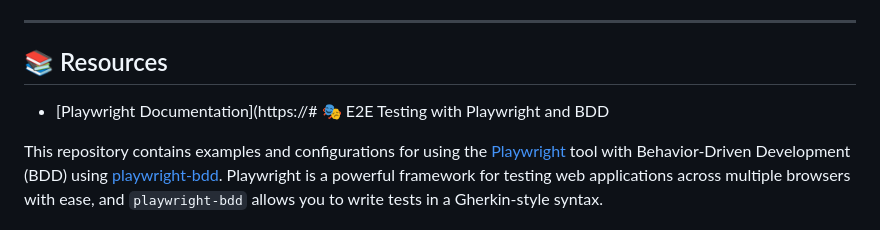
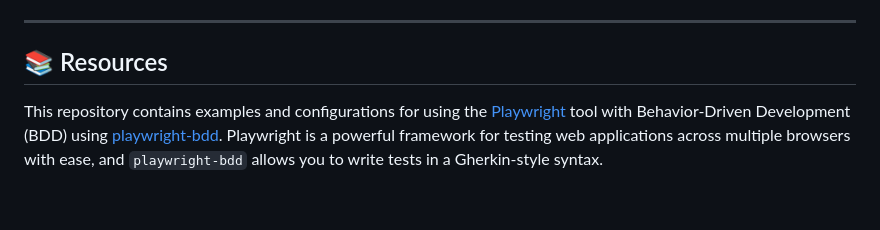
Before and after one commit to Artemon-line/e2e-testing-with-playwright-teting, a Markdown page: README.md, the part around the change. Drawn GitHub-style; blank space fills up the shorter version.

```diff
--- a/README.md
+++ b/README.md
@@ -136,6 +136,4 @@ This project includes a pre-configured GitHub Actions workflow ([`.github/workfl
 
 ## 📚 Resources
 
-- [Playwright Documentation](https://# 🎭 E2E Testing with Playwright and BDD
-
 This repository contains examples and configurations for using the [Playwright](https://playwright.dev/) tool with Behavior-Driven Development (BDD) using [playwright-bdd](https://github.com/streamich/playwright-bdd). Playwright is a powerful framework for testing web applications across multiple browsers with ease, and `playwright-bdd` allows you to write tests in a Gherkin-style syntax.
```
